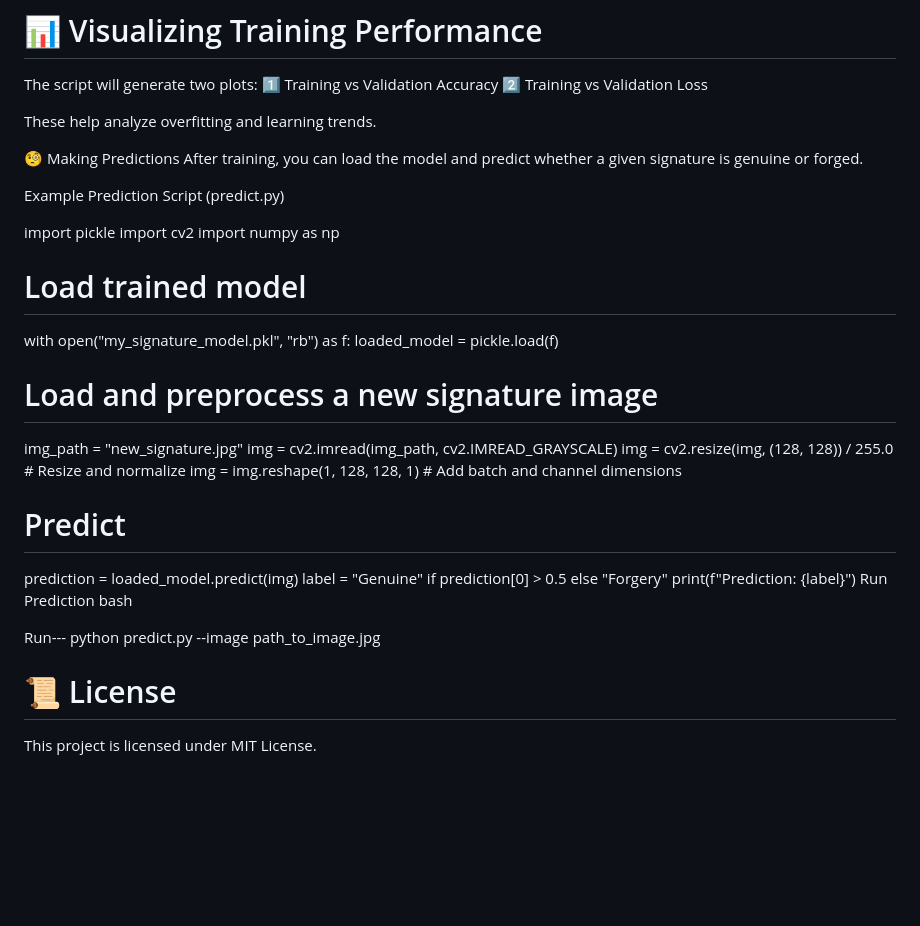
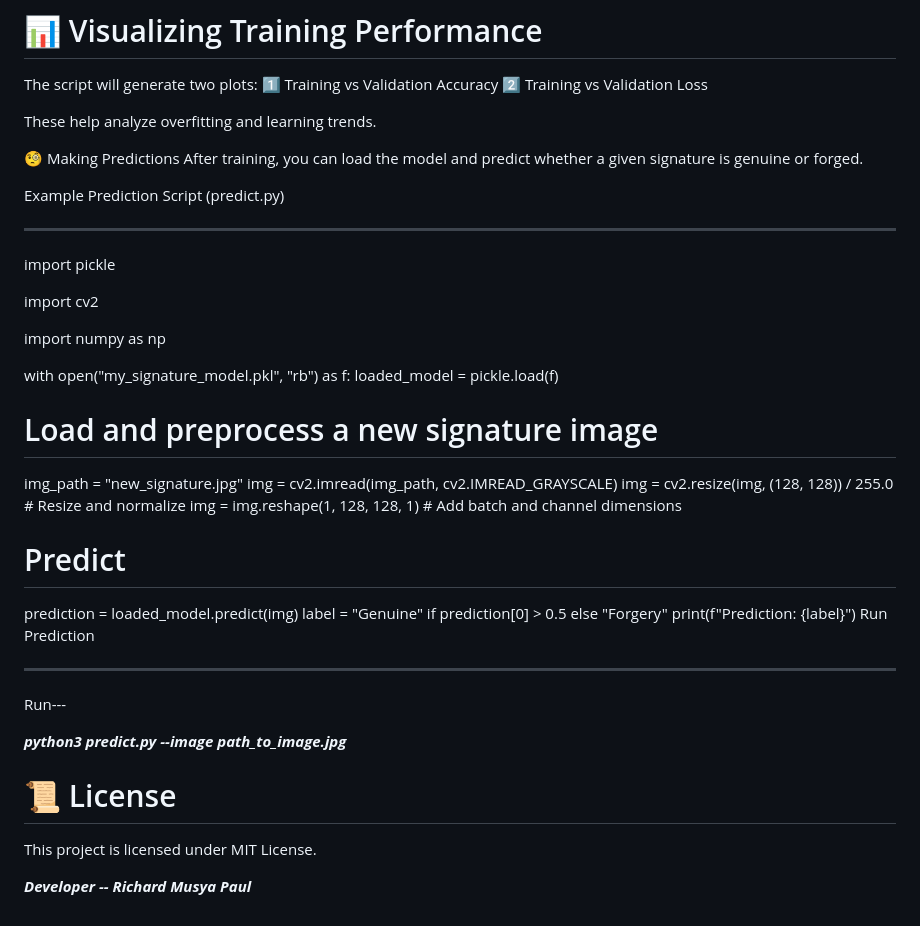
Before and after one commit to RichMuus/Signature-Verification-System-using-Semantic-Networks, a Markdown page: README.md, the part around the change. Drawn GitHub-style; blank space fills up the shorter version.

```diff
--- a/README.md
+++ b/README.md
@@ -76,13 +76,15 @@ These help analyze overfitting and learning trends.
 After training, you can load the model and predict whether a given signature is genuine or forged.
 
 Example Prediction Script (predict.py)
+***
+
+import pickle
+
+import cv2
+
+import numpy as np
 
 
-import pickle
-import cv2
-import numpy as np
-
-# Load trained model
 with open("my_signature_model.pkl", "rb") as f:
     loaded_model = pickle.load(f)
 
@@ -97,12 +99,15 @@ prediction = loaded_model.predict(img)
 label = "Genuine" if prediction[0] > 0.5 else "Forgery"
 print(f"Prediction: {label}")
 Run Prediction
-bash
+***
 
 
 Run---
-python predict.py --image path_to_image.jpg
+
+***python3 predict.py --image path_to_image.jpg***
 
 
 # 📜 License
 This project is licensed under MIT License.
+
+***Developer -- Richard Musya Paul***
```
